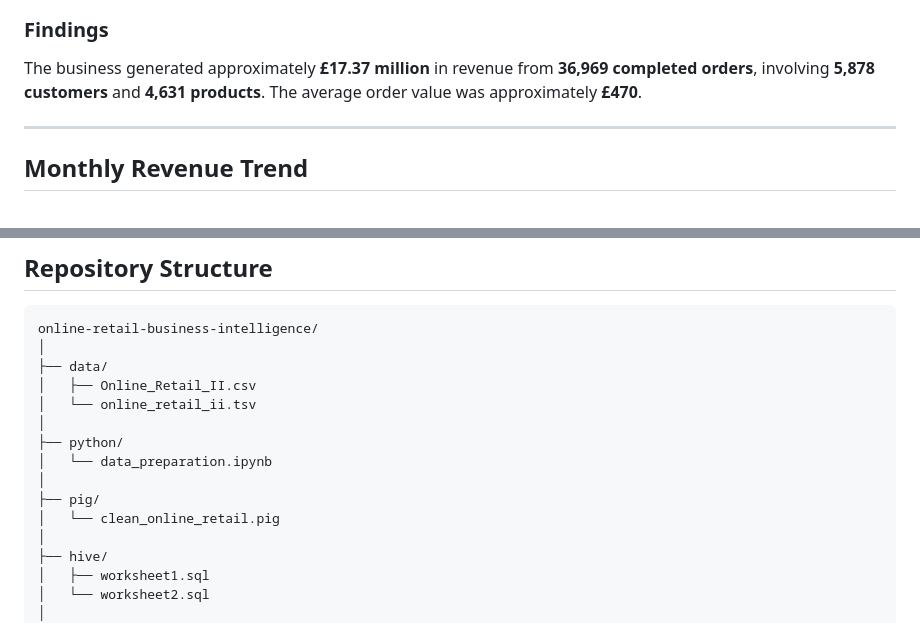
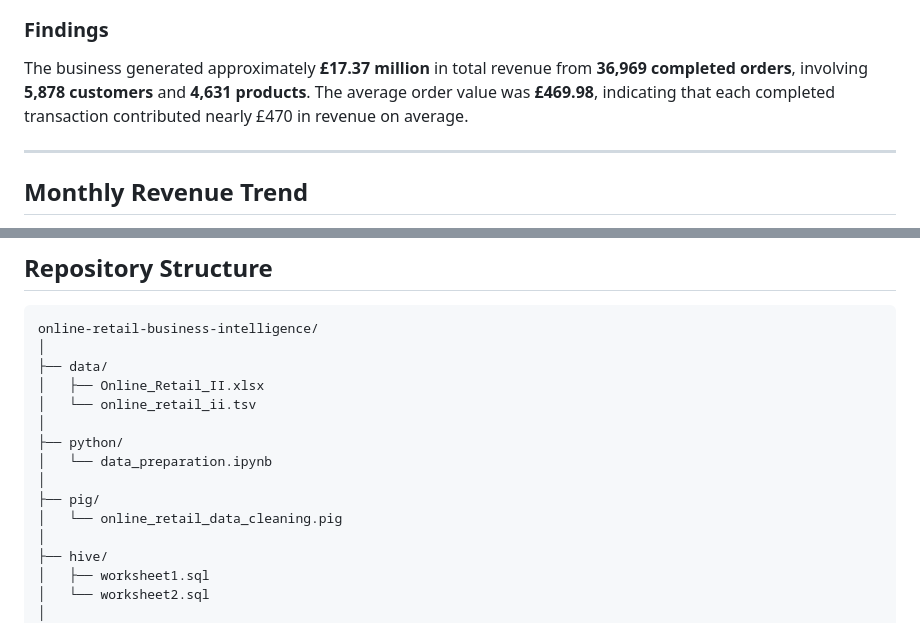
Before and after one commit to wainins/STQD6324_Data_Management_Final_Report, a Markdown page: README.md, 2 parts joined by grey strips. Drawn GitHub-style.

```diff
--- a/README.md
+++ b/README.md
@@ -170,7 +170,7 @@ The cleaned dataset was imported into Apache Hive for analytical querying. Query
 
 ### Findings
 
-The business generated approximately **£17.37 million** in revenue from **36,969 completed orders**, involving **5,878 customers** and **4,631 products**. The average order value was approximately **£470**.
+The business generated approximately **£17.37 million** in total revenue from **36,969 completed orders**, involving **5,878 customers** and **4,631 products**. The average order value was **£469.98**, indicating that each completed transaction contributed nearly £470 in revenue on average.
 
 ---
 
@@ -297,14 +346,14 @@ This project demonstrated a complete Business Intelligence workflow using Python
 online-retail-business-intelligence/
 │
 ├── data/
-│   ├── Online_Retail_II.csv
+│   ├── Online_Retail_II.xlsx
 │   └── online_retail_ii.tsv
 │
 ├── python/
 │   └── data_preparation.ipynb
 │
 ├── pig/
-│   └── clean_online_retail.pig
+│   └── online_retail_data_cleaning.pig
 │
 ├── hive/
 │   ├── worksheet1.sql
```
Also changed, not shown: other parts of README.md (+80 -31 lines).
